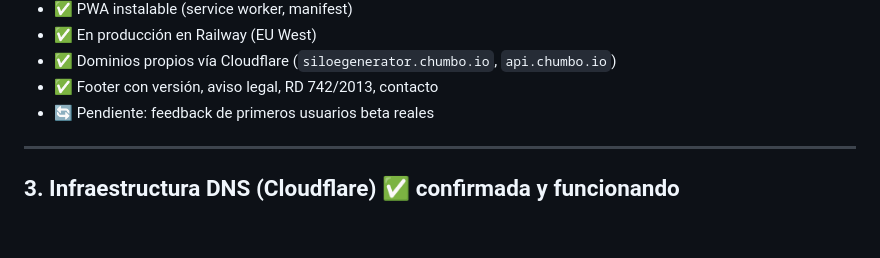
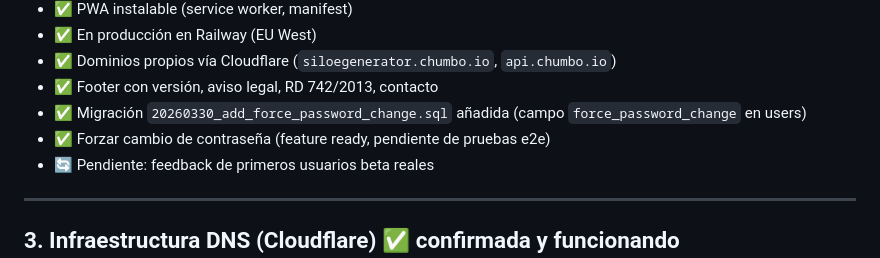
Before and after one commit to juanrdzbaeza/chumbo.io, a Markdown page: BRIEF.md, the part around the change. GitHub-like rendering; blank space fills up the shorter version.

Commit message:
feat: Documentar funcionalidad de forzar cambio de contraseña

```diff
--- a/BRIEF.md
+++ b/BRIEF.md
@@ -79,6 +79,8 @@
 - ✅ En producción en Railway (EU West)
 - ✅ Dominios propios vía Cloudflare (`siloegenerator.chumbo.io`, `api.chumbo.io`)
 - ✅ Footer con versión, aviso legal, RD 742/2013, contacto
+- ✅ Migración `20260330_add_force_password_change.sql` añadida (campo `force_password_change` en users)
+- ✅ Forzar cambio de contraseña (feature ready, pendiente de pruebas e2e)
 - 🔄 Pendiente: feedback de primeros usuarios beta reales
 
 ---
```
